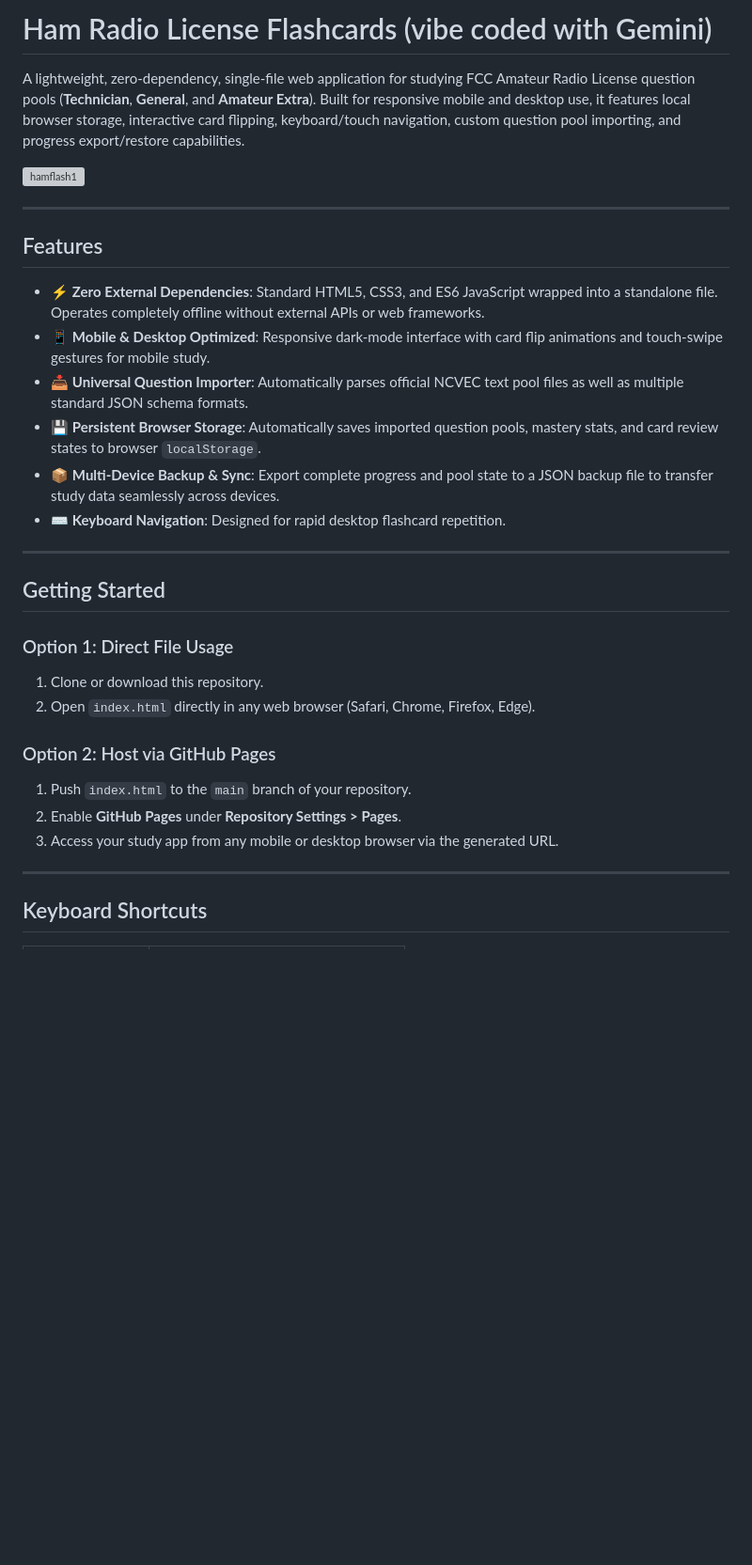
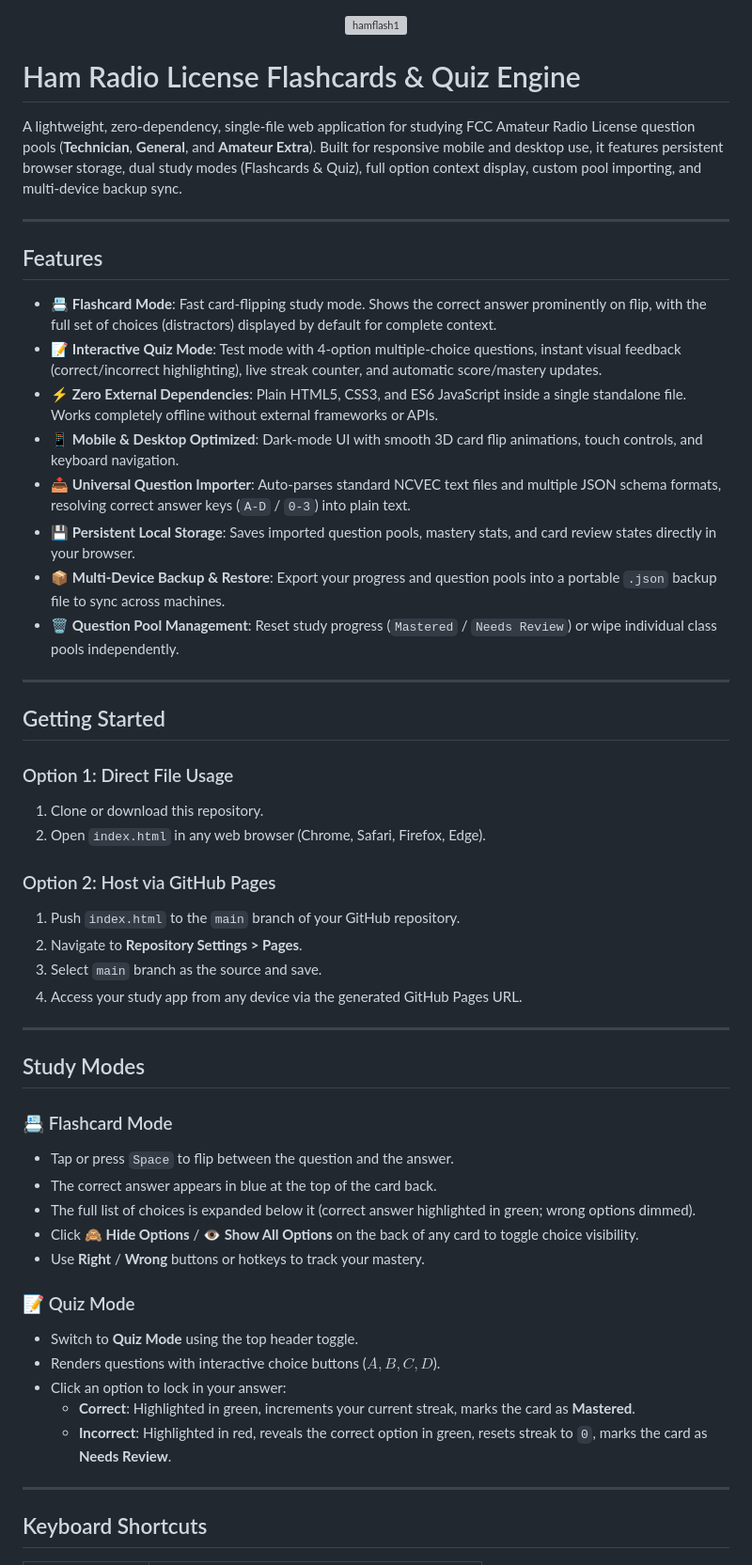
Before and after one commit to randy-garcia/hamflash, a Markdown page: readme.md, the part around one of its changes. Shown at 94% size. GitHub-like rendering; blank space fills up the shorter version; grey boxes are pictures that could not be loaded.

```diff
--- a/readme.md
+++ b/readme.md
@@ -1,20 +1,23 @@
-# Ham Radio License Flashcards (vibe coded with Gemini)
-
-A lightweight, zero-dependency, single-file web application for studying FCC Amateur Radio License question pools (**Technician**, **General**, and **Amateur Extra**). Built for responsive mobile and desktop use, it features local browser storage, interactive card flipping, keyboard/touch navigation, custom question pool importing, and progress export/restore capabilities.
 
 
-<img width="624" height="1105" alt="hamflash1" src="https://github.com/user-attachments/assets/602c4664-5e7e-49ef-9eb1-326467db1497" />
+<center><img width="624" height="1105" alt="hamflash1" src="https://github.com/user-attachments/assets/602c4664-5e7e-49ef-9eb1-326467db1497" /></center>
+
+# Ham Radio License Flashcards & Quiz Engine
+
+A lightweight, zero-dependency, single-file web application for studying FCC Amateur Radio License question pools (**Technician**, **General**, and **Amateur Extra**). Built for responsive mobile and desktop use, it features persistent browser storage, dual study modes (Flashcards & Quiz), full option context display, custom pool importing, and multi-device backup sync.
 
 ---
 
 ## Features
 
-* ⚡ **Zero External Dependencies**: Standard HTML5, CSS3, and ES6 JavaScript wrapped into a standalone file. Operates completely offline without external APIs or web frameworks.
-* 📱 **Mobile & Desktop Optimized**: Responsive dark-mode interface with card flip animations and touch-swipe gestures for mobile study.
-* 📥 **Universal Question Importer**: Automatically parses official NCVEC text pool files as well as multiple standard JSON schema formats.
-* 💾 **Persistent Browser Storage**: Automatically saves imported question pools, mastery stats, and card review states to browser `localStorage`.
-* 📦 **Multi-Device Backup & Sync**: Export complete progress and pool state to a JSON backup file to transfer study data seamlessly across devices.
-* ⌨️ **Keyboard Navigation**: Designed for rapid desktop flashcard repetition.
+* 📇 **Flashcard Mode**: Fast card-flipping study mode. Shows the correct answer prominently on flip, with the full set of choices (distractors) displayed by default for complete context.
+* 📝 **Interactive Quiz Mode**: Test mode with 4-option multiple-choice questions, instant visual feedback (correct/incorrect highlighting), live streak counter, and automatic score/mastery updates.
+* ⚡ **Zero External Dependencies**: Plain HTML5, CSS3, and ES6 JavaScript inside a single standalone file. Works completely offline without external frameworks or APIs.
+* 📱 **Mobile & Desktop Optimized**: Dark-mode UI with smooth 3D card flip animations, touch controls, and keyboard navigation.
+* 📥 **Universal Question Importer**: Auto-parses standard NCVEC text files and multiple JSON schema formats, resolving correct answer keys (`A-D` / `0-3`) into plain text.
+* 💾 **Persistent Local Storage**: Saves imported question pools, mastery stats, and card review states directly in your browser.
+* 📦 **Multi-Device Backup & Restore**: Export your progress and question pools into a portable `.json` backup file to sync across machines.
+* 🗑️ **Question Pool Management**: Reset study progress (`Mastered` / `Needs Review`) or wipe individual class pools independently.
 
 ---
 
@@ -22,12 +25,31 @@ A lightweight, zero-dependency, single-file web application for studying FCC Ama
 
 ### Option 1: Direct File Usage
 1. Clone or download this repository.
-2. Open `index.html` directly in any web browser (Safari, Chrome, Firefox, Edge).
+2. Open `index.html` in any web browser (Chrome, Safari, Firefox, Edge).
 
 ### Option 2: Host via GitHub Pages
-1. Push `index.html` to the `main` branch of your repository.
-2. Enable **GitHub Pages** under **Repository Settings > Pages**.
-3. Access your study app from any mobile or desktop browser via the generated URL.
+1. Push `index.html` to the `main` branch of your GitHub repository.
+2. Navigate to **Repository Settings > Pages**.
+3. Select `main` branch as the source and save.
+4. Access your study app from any device via the generated GitHub Pages URL.
+
+---
+
+## Study Modes
+
+### 📇 Flashcard Mode
+* Tap or press `Space` to flip between the question and the answer.
+* The correct answer appears in blue at the top of the card back.
+* The full list of choices is expanded below it (correct answer highlighted in green; wrong options dimmed).
+* Click **🙈 Hide Options** / **👁️ Show All Options** on the back of any card to toggle choice visibility.
+* Use **Right** / **Wrong** buttons or hotkeys to track your mastery.
+
+### 📝 Quiz Mode
+* Switch to **Quiz Mode** using the top header toggle.
+* Renders questions with interactive choice buttons ($A, B, C, D$).
+* Click an option to lock in your answer:
+  * **Correct**: Highlighted in green, increments your current streak, marks the card as **Mastered**.
+  * **Incorrect**: Highlighted in red, reveals the correct option in green, resets streak to `0`, marks the card as **Needs Review**.
 
 ---
 
```
Also changed, not shown: other parts of readme.md (+7 -9 lines).
